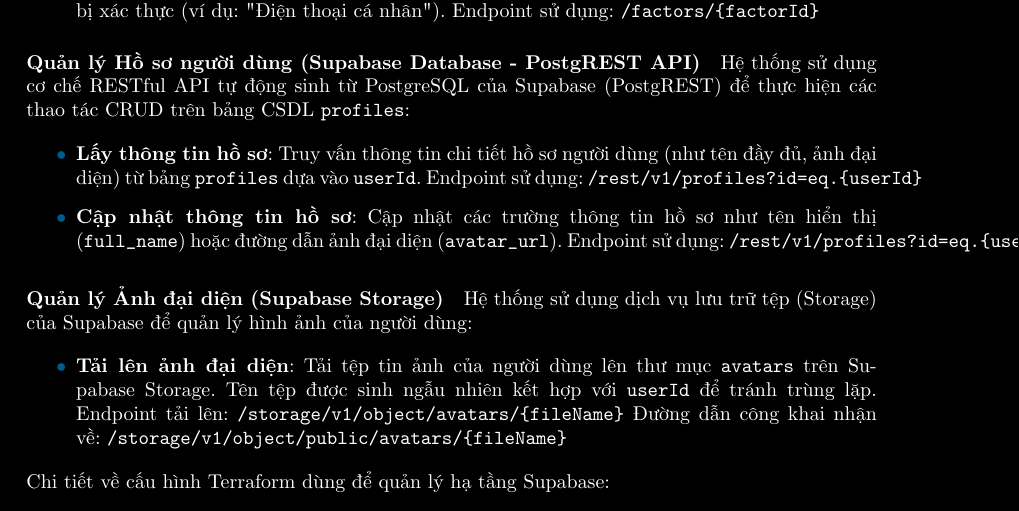
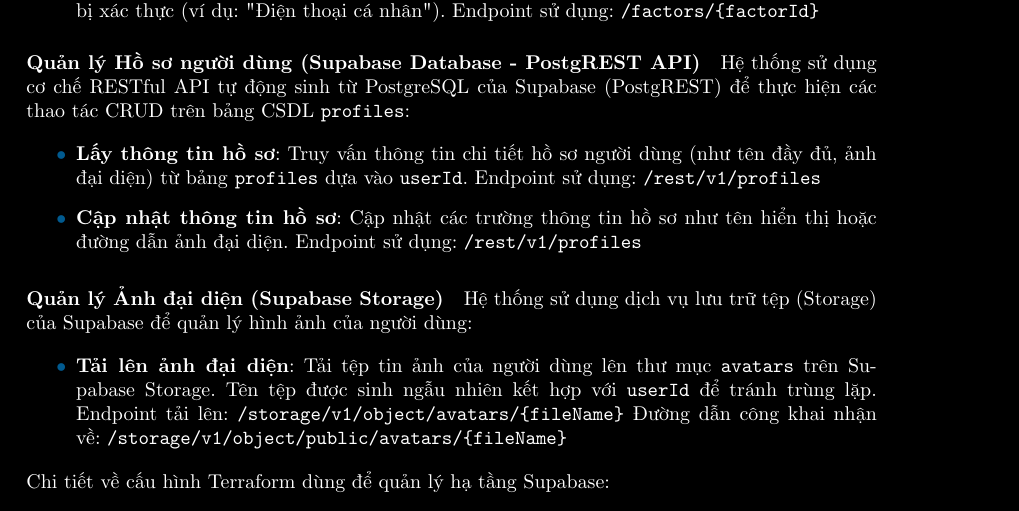
Before and after one commit to 20206205Tech/docs-latex, a LaTeX document (latex/main.tex, which reads latex/contents/service/Dich_vu_xac_thuc_auth_service_dung_Supabase.tex): part of page 8 of 57, cut so that both start at the same text. Compiled offline with pdfLaTeX.

Commit message:
auto commit: 2026-06-24 09:04:35

```diff
--- a/latex/contents/service/Dich_vu_xac_thuc_auth_service_dung_Supabase.tex
+++ b/latex/contents/service/Dich_vu_xac_thuc_auth_service_dung_Supabase.tex
@@ -99,11 +99,11 @@
 \begin{itemize}
 \item \textbf{Lấy thông tin hồ sơ}:
 Truy vấn thông tin chi tiết hồ sơ người dùng (như tên đầy đủ, ảnh đại diện) từ bảng \texttt{profiles} dựa vào \texttt{userId}.
-Endpoint sử dụng: \texttt{/rest/v1/profiles?id=eq.\{userId\}}
+Endpoint sử dụng: \texttt{/rest/v1/profiles}
 
 \item \textbf{Cập nhật thông tin hồ sơ}:
-Cập nhật các trường thông tin hồ sơ như tên hiển thị (\texttt{full\_name}) hoặc đường dẫn ảnh đại diện (\texttt{avatar\_url}).
-Endpoint sử dụng: \texttt{/rest/v1/profiles?id=eq.\{userId\}}
+Cập nhật các trường thông tin hồ sơ như tên hiển thị hoặc đường dẫn ảnh đại diện.
+Endpoint sử dụng: \texttt{/rest/v1/profiles}
 \end{itemize}
 
 \paragraph{Quản lý Ảnh đại diện (Supabase Storage)}
```
